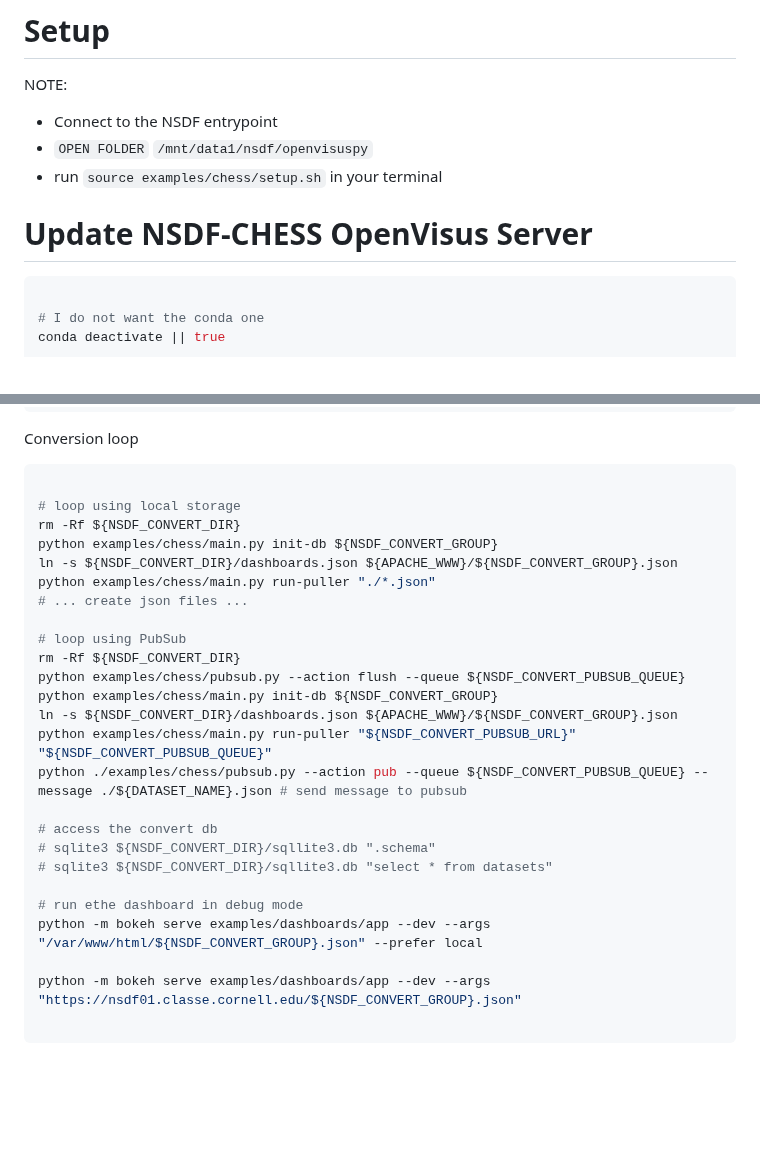
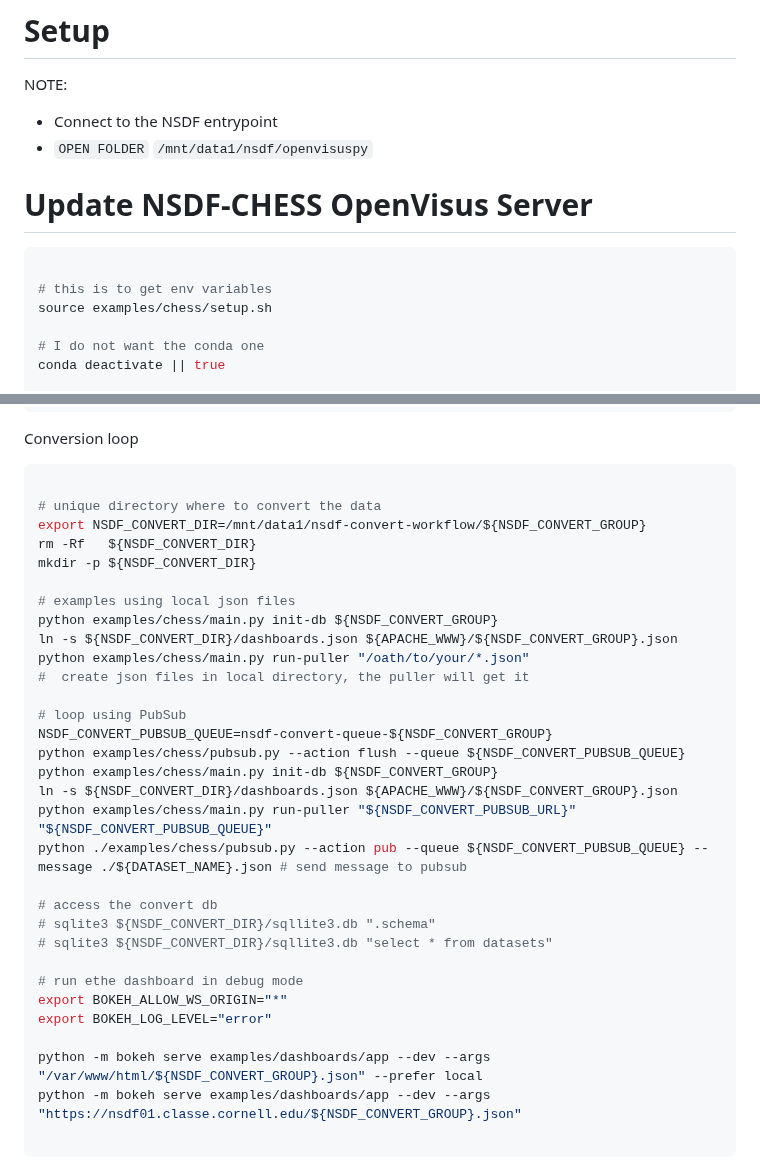
Before and after one commit to sci-visus/openvisuspy, a Markdown page: examples/chess/ReadMe.md, 2 parts joined by grey strips. Rendered like a GitHub page; blank space fills up the shorter version.

Commit message:
new version

````diff
--- a/examples/chess/ReadMe.md
+++ b/examples/chess/ReadMe.md
@@ -3,11 +3,13 @@
 NOTE:
 - Connect to the NSDF entrypoint
 - `OPEN FOLDER` `/mnt/data1/nsdf/openvisuspy`
-- run `source examples/chess/setup.sh` in your terminal
 
 # Update NSDF-CHESS OpenVisus Server
 
 ```bash
+
+# this is to get env variables
+source examples/chess/setup.sh
 
 # I do not want the conda one
 conda deactivate || true
@@ -78,15 +80,19 @@ Conversion loop
 
 ```bash
 
-# loop using local storage
-rm -Rf ${NSDF_CONVERT_DIR}
+# unique directory where to convert the data
+export NSDF_CONVERT_DIR=/mnt/data1/nsdf-convert-workflow/${NSDF_CONVERT_GROUP}
+rm -Rf   ${NSDF_CONVERT_DIR}
+mkdir -p ${NSDF_CONVERT_DIR}
+
+# examples using local json files
 python examples/chess/main.py init-db ${NSDF_CONVERT_GROUP}
 ln -s ${NSDF_CONVERT_DIR}/dashboards.json ${APACHE_WWW}/${NSDF_CONVERT_GROUP}.json
-python examples/chess/main.py run-puller "./*.json"
-# ... create json files ...
+python examples/chess/main.py run-puller "/oath/to/your/*.json"
+#  create json files in local directory, the puller will get it
 
 # loop using PubSub
-rm -Rf ${NSDF_CONVERT_DIR}
+NSDF_CONVERT_PUBSUB_QUEUE=nsdf-convert-queue-${NSDF_CONVERT_GROUP}
 python examples/chess/pubsub.py --action flush --queue ${NSDF_CONVERT_PUBSUB_QUEUE}
 python examples/chess/main.py init-db ${NSDF_CONVERT_GROUP}
 ln -s ${NSDF_CONVERT_DIR}/dashboards.json ${APACHE_WWW}/${NSDF_CONVERT_GROUP}.json
@@ -98,8 +104,10 @@ python ./examples/chess/pubsub.py --action pub --queue ${NSDF_CONVERT_PUBSUB_QUE
 # sqlite3 ${NSDF_CONVERT_DIR}/sqllite3.db "select * from datasets"
 
 # run ethe dashboard in debug mode
+export BOKEH_ALLOW_WS_ORIGIN="*"
+export BOKEH_LOG_LEVEL="error"
+
 python -m bokeh serve examples/dashboards/app --dev --args "/var/www/html/${NSDF_CONVERT_GROUP}.json" --prefer local
-
 python -m bokeh serve examples/dashboards/app --dev --args "https://nsdf01.classe.cornell.edu/${NSDF_CONVERT_GROUP}.json"
 
 ```
````
